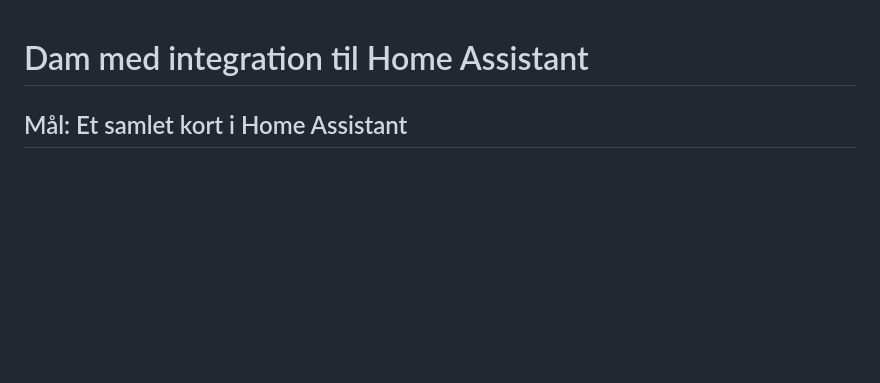
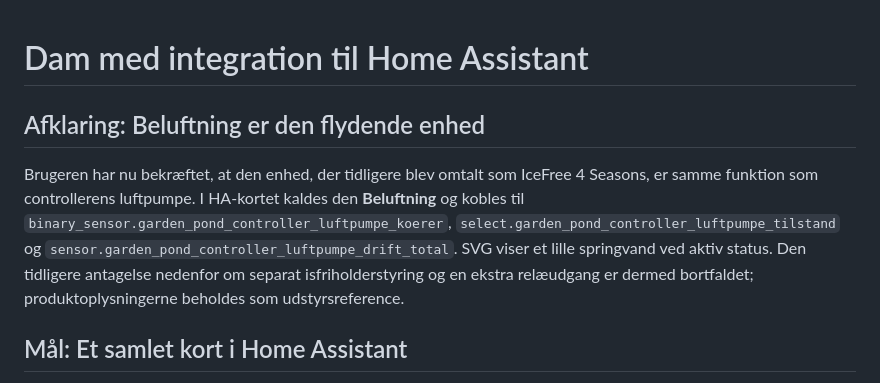
Before and after one commit to MEbsen/pond-flow-card, a Markdown page: Projekt.md, the part around the change. Rendered like a GitHub page; blank space fills up the shorter version.

```diff
--- a/Projekt.md
+++ b/Projekt.md
@@ -1,4 +1,8 @@
 # Dam med integration til Home Assistant
+
+## Afklaring: Beluftning er den flydende enhed
+
+Brugeren har nu bekræftet, at den enhed, der tidligere blev omtalt som IceFree 4 Seasons, er samme funktion som controllerens luftpumpe. I HA-kortet kaldes den **Beluftning** og kobles til `binary_sensor.garden_pond_controller_luftpumpe_koerer`, `select.garden_pond_controller_luftpumpe_tilstand` og `sensor.garden_pond_controller_luftpumpe_drift_total`. SVG viser et lille springvand ved aktiv status. Den tidligere antagelse nedenfor om separat isfriholderstyring og en ekstra relæudgang er dermed bortfaldet; produktoplysningerne beholdes som udstyrsreference.
 
 ## Mål: Et samlet kort i Home Assistant
 
```
Also changed, not shown: README.md (+2 -0 lines), docs/pond-flow-card.png, 4 other files.
